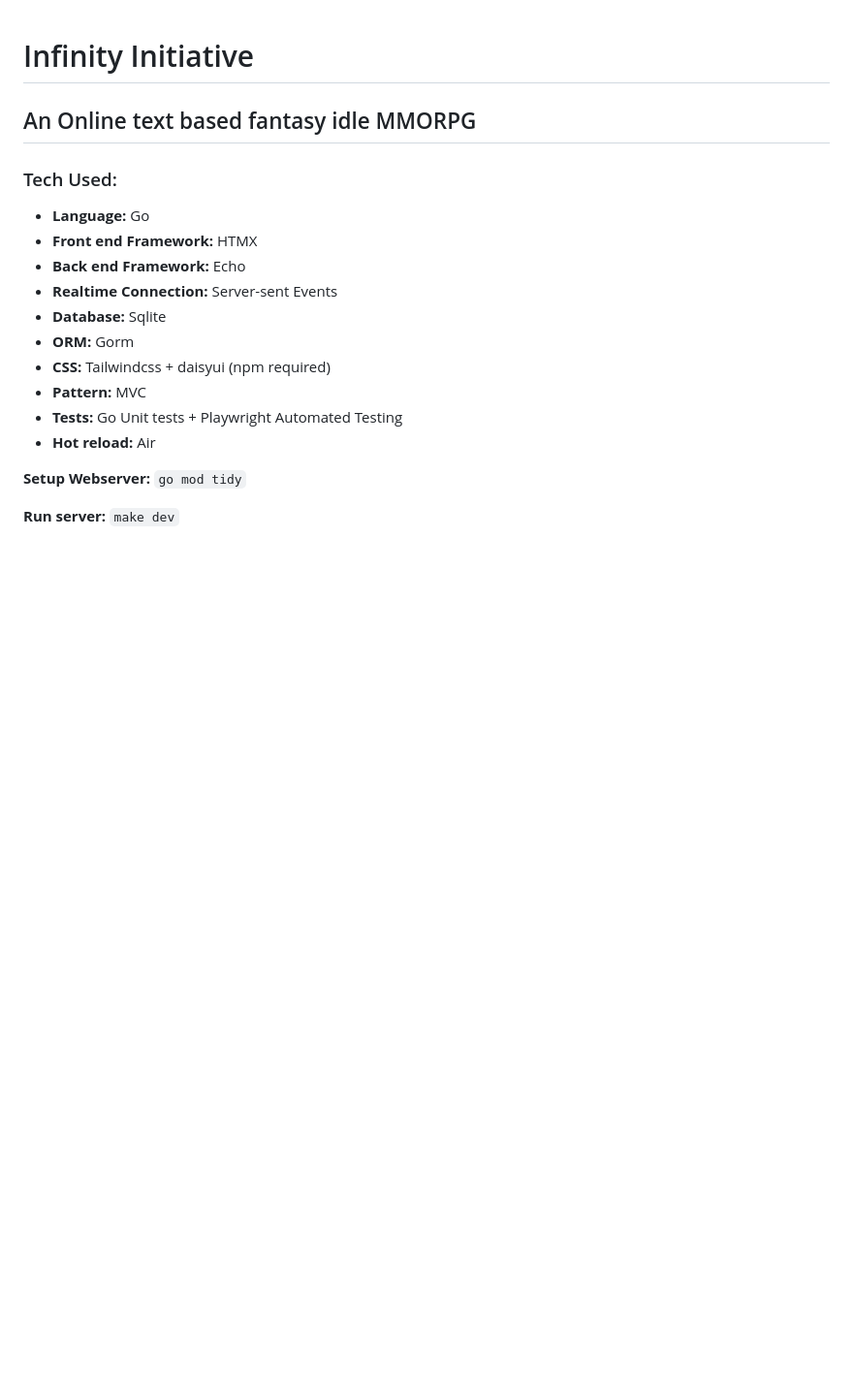
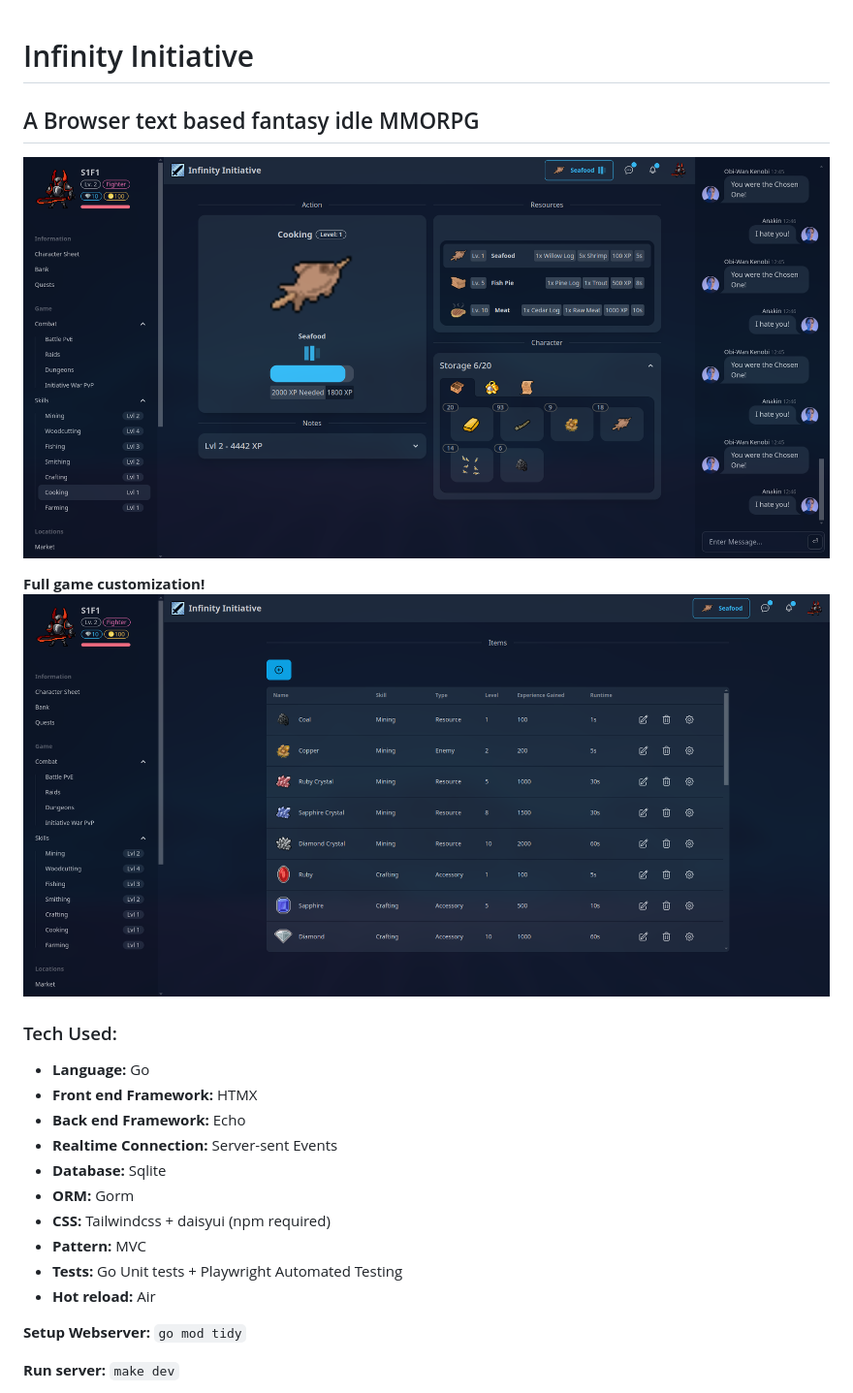
Before and after one commit to FrancoisGerber/InfinityInitiative, a Markdown page: Readme.md, the part around the change. Shown: that part at 97% size. Drawn GitHub-style; pictures changed too: screenshots/adminpage.png (added), screenshots/gamepage.png (added); blank space fills up the shorter version.

Commit message:
Add screenshots to readme

```diff
--- a/Readme.md
+++ b/Readme.md
@@ -1,6 +1,11 @@
 # Infinity Initiative
 
-## An Online text based fantasy idle MMORPG
+## A Browser text based fantasy idle MMORPG
+
+![Game Screen](./screenshots/gamepage.png)
+
+**Full game customization!**
+![Admin Screen](./screenshots/adminpage.png)
 
 ### Tech Used:
 - **Language:** Go
```
